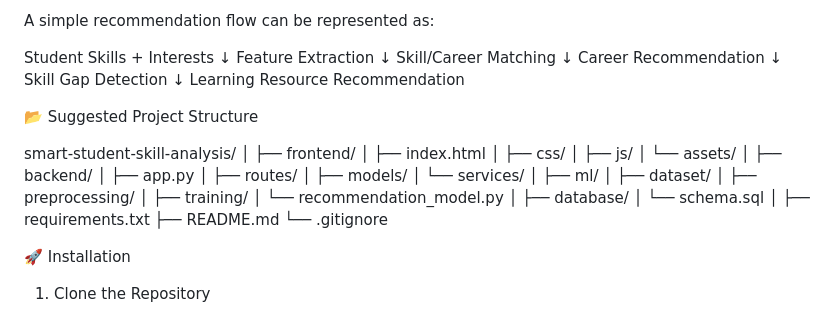
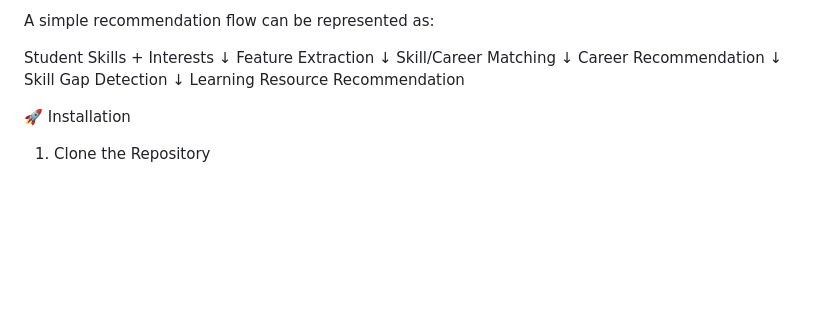
Before and after one commit to sujitht-05/SMART-STUDENT-SKILL-ANALYSIS-AND-CAREER-LEARNING-PLANNER, a Markdown page: README.md, the part around the change. GitHub-like rendering; blank space fills up the shorter version.

```diff
--- a/README.md
+++ b/README.md
@@ -123,35 +123,6 @@ Career Recommendation
 Skill Gap Detection
           ↓
 Learning Resource Recommendation
-
-📂 Suggested Project Structure
-
-smart-student-skill-analysis/
-│
-├── frontend/
-│   ├── index.html
-│   ├── css/
-│   ├── js/
-│   └── assets/
-│
-├── backend/
-│   ├── app.py
-│   ├── routes/
-│   ├── models/
-│   └── services/
-│
-├── ml/
-│   ├── dataset/
-│   ├── preprocessing/
-│   ├── training/
-│   └── recommendation_model.py
-│
-├── database/
-│   └── schema.sql
-│
-├── requirements.txt
-├── README.md
-└── .gitignore
 
 🚀 Installation
 
```
